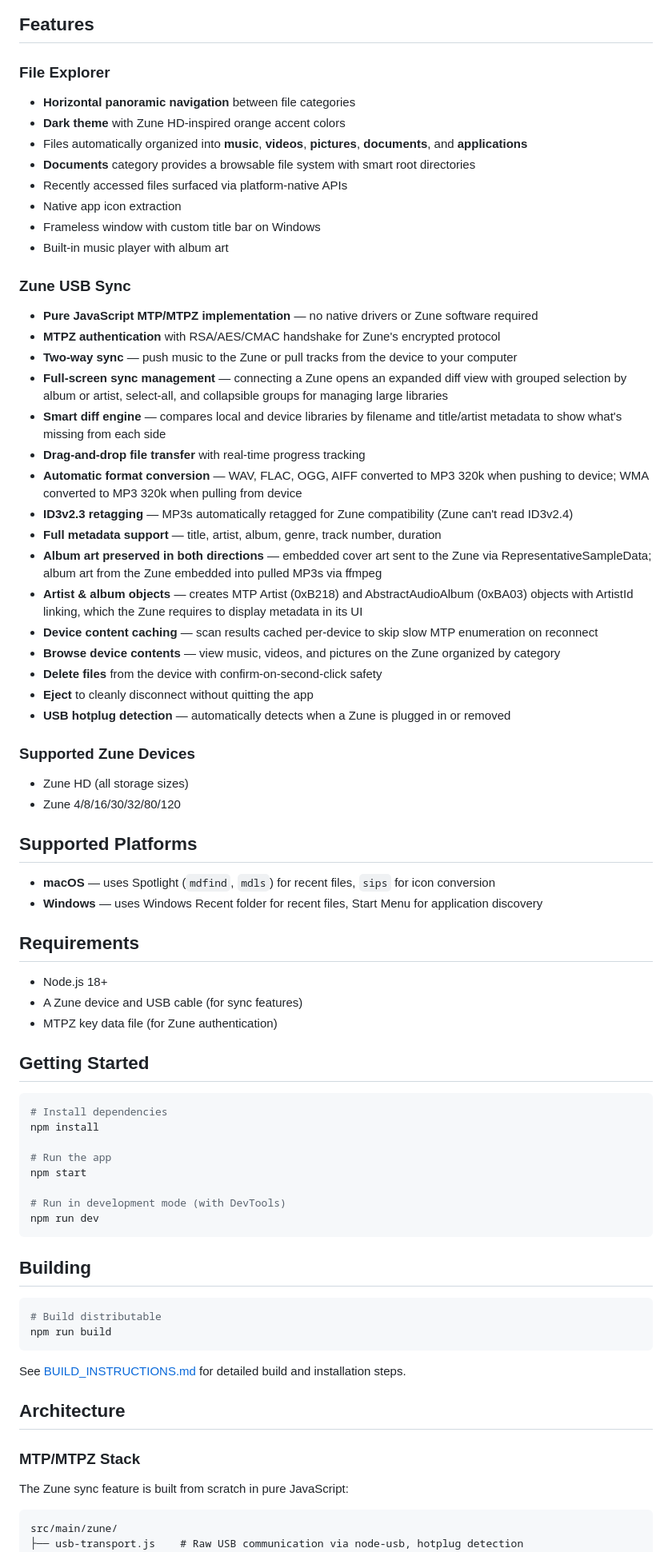
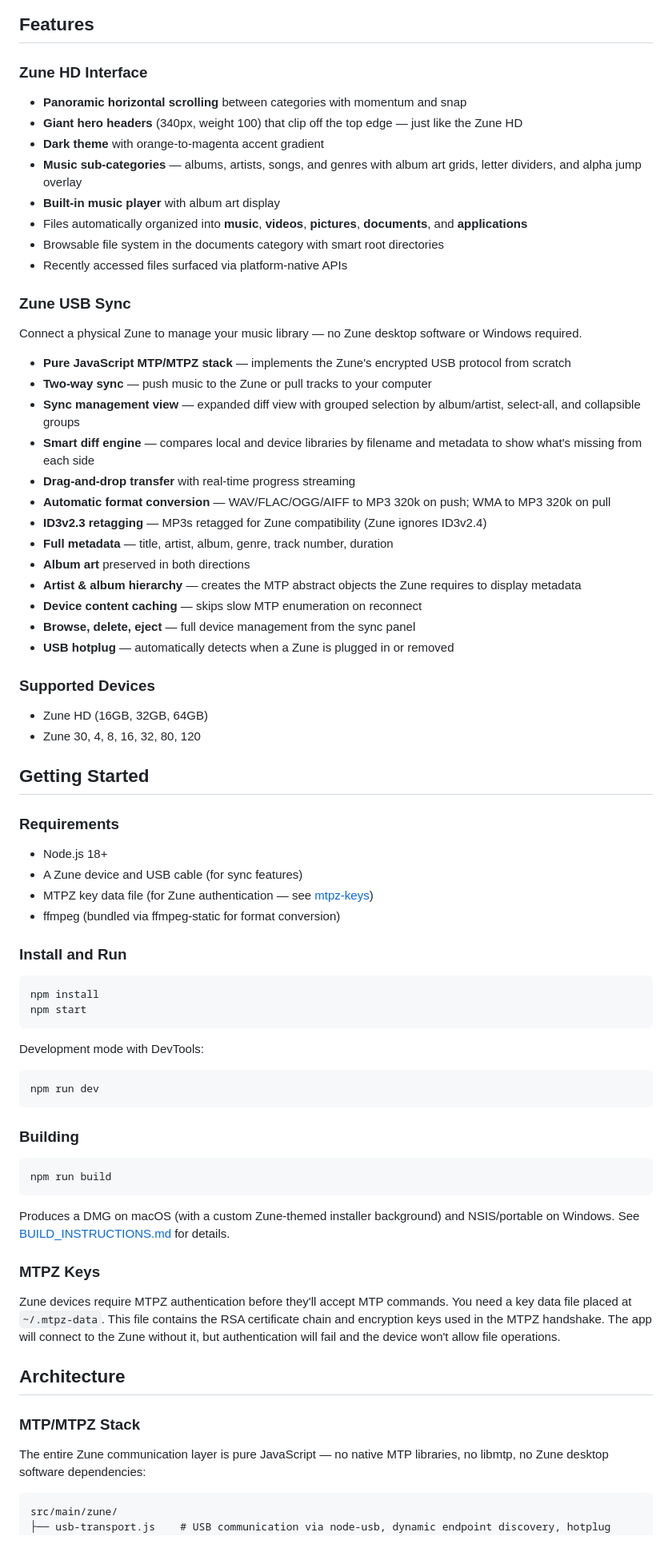
Before and after one commit to NiceBeard/zune-explorer, a Markdown page: README.md, the part around one of its changes. Shown at 80% size. Drawn GitHub-style.

Commit message:
docs: rewrite README for public release
Lead with Zune HD design story, tighten feature list, add MTPZ keys
section, clean up architecture docs for new readers.

Co-Authored-By: Claude Opus 4.6 <noreply@anthropic.com>

````diff
--- a/README.md
+++ b/README.md
@@ -6,78 +6,76 @@ A file explorer and Zune device manager inspired by the Zune HD interface, built
 
 ## Features
 
-### File Explorer
-- **Horizontal panoramic navigation** between file categories
-- **Dark theme** with Zune HD-inspired orange accent colors
+### Zune HD Interface
+- **Panoramic horizontal scrolling** between categories with momentum and snap
+- **Giant hero headers** (340px, weight 100) that clip off the top edge — just like the Zune HD
+- **Dark theme** with orange-to-magenta accent gradient
+- **Music sub-categories** — albums, artists, songs, and genres with album art grids, letter dividers, and alpha jump overlay
+- **Built-in music player** with album art display
 - Files automatically organized into **music**, **videos**, **pictures**, **documents**, and **applications**
-- **Documents** category provides a browsable file system with smart root directories
+- Browsable file system in the documents category with smart root directories
 - Recently accessed files surfaced via platform-native APIs
-- Native app icon extraction
-- Frameless window with custom title bar on Windows
-- Built-in music player with album art
 
 ### Zune USB Sync
-- **Pure JavaScript MTP/MTPZ implementation** — no native drivers or Zune software required
-- **MTPZ authentication** with RSA/AES/CMAC handshake for Zune's encrypted protocol
-- **Two-way sync** — push music to the Zune or pull tracks from the device to your computer
-- **Full-screen sync management** — connecting a Zune opens an expanded diff view with grouped selection by album or artist, select-all, and collapsible groups for managing large libraries
-- **Smart diff engine** — compares local and device libraries by filename and title/artist metadata to show what's missing from each side
-- **Drag-and-drop file transfer** with real-time progress tracking
-- **Automatic format conversion** — WAV, FLAC, OGG, AIFF converted to MP3 320k when pushing to device; WMA converted to MP3 320k when pulling from device
-- **ID3v2.3 retagging** — MP3s automatically retagged for Zune compatibility (Zune can't read ID3v2.4)
-- **Full metadata support** — title, artist, album, genre, track number, duration
-- **Album art preserved in both directions** — embedded cover art sent to the Zune via RepresentativeSampleData; album art from the Zune embedded into pulled MP3s via ffmpeg
-- **Artist & album objects** — creates MTP Artist (0xB218) and AbstractAudioAlbum (0xBA03) objects with ArtistId linking, which the Zune requires to display metadata in its UI
-- **Device content caching** — scan results cached per-device to skip slow MTP enumeration on reconnect
-- **Browse device contents** — view music, videos, and pictures on the Zune organized by category
-- **Delete files** from the device with confirm-on-second-click safety
-- **Eject** to cleanly disconnect without quitting the app
-- **USB hotplug detection** — automatically detects when a Zune is plugged in or removed
+Connect a physical Zune to manage your music library — no Zune desktop software or Windows required.
 
-### Supported Zune Devices
-- Zune HD (all storage sizes)
-- Zune 4/8/16/30/32/80/120
+- **Pure JavaScript MTP/MTPZ stack** — implements the Zune's encrypted USB protocol from scratch
+- **Two-way sync** — push music to the Zune or pull tracks to your computer
+- **Sync management view** — expanded diff view with grouped selection by album/artist, select-all, and collapsible groups
+- **Smart diff engine** — compares local and device libraries by filename and metadata to show what's missing from each side
+- **Drag-and-drop transfer** with real-time progress streaming
+- **Automatic format conversion** — WAV/FLAC/OGG/AIFF to MP3 320k on push; WMA to MP3 320k on pull
+- **ID3v2.3 retagging** — MP3s retagged for Zune compatibility (Zune ignores ID3v2.4)
+- **Full metadata** — title, artist, album, genre, track number, duration
+- **Album art** preserved in both directions
+- **Artist & album hierarchy** — creates the MTP abstract objects the Zune requires to display metadata
+- **Device content caching** — skips slow MTP enumeration on reconnect
+- **Browse, delete, eject** — full device management from the sync panel
+- **USB hotplug** — automatically detects when a Zune is plugged in or removed
 
-## Supported Platforms
-
-- **macOS** — uses Spotlight (`mdfind`, `mdls`) for recent files, `sips` for icon conversion
-- **Windows** — uses Windows Recent folder for recent files, Start Menu for application discovery
-
-## Requirements
-
-- Node.js 18+
-- A Zune device and USB cable (for sync features)
-- MTPZ key data file (for Zune authentication)
+### Supported Devices
+- Zune HD (16GB, 32GB, 64GB)
+- Zune 30, 4, 8, 16, 32, 80, 120
 
 ## Getting Started
 
+### Requirements
+- Node.js 18+
+- A Zune device and USB cable (for sync features)
+- MTPZ key data file (for Zune authentication — see [mtpz-keys](#mtpz-keys))
+- ffmpeg (bundled via ffmpeg-static for format conversion)
+
+### Install and Run
+
 ```bash
-# Install dependencies
 npm install
+npm start
+```
 
-# Run the app
-npm start
-
-# Run in development mode (with DevTools)
+Development mode with DevTools:
+```bash
 npm run dev
 ```
 
-## Building
+### Building
 
 ```bash
-# Build distributable
 npm run build
 ```
 
-See [BUILD_INSTRUCTIONS.md](BUILD_INSTRUCTIONS.md) for detailed build and installation steps.
+Produces a DMG on macOS (with a custom Zune-themed installer background) and NSIS/portable on Windows. See [BUILD_INSTRUCTIONS.md](BUILD_INSTRUCTIONS.md) for details.
+
+### MTPZ Keys
+
+Zune devices require MTPZ authentication before they'll accept MTP commands. You need a key data file placed at `~/.mtpz-data`. This file contains the RSA certificate chain and encryption keys used in the MTPZ handshake. The app will connect to the Zune without it, but authentication will fail and the device won't allow file operations.
 
 ## Architecture
 
 ### MTP/MTPZ Stack
 
-The Zune sync feature is built from scratch in pure JavaScript:
+The entire Zune communication layer is pure JavaScript — no native MTP libraries, no libmtp, no Zune desktop software dependencies:
 
 ```
 src/main/zune/
-├── usb-transport.js    # Raw USB communication via node-usb, hotplug detection
+├── usb-transport.js    # USB communication via node-usb, dynamic endpoint discovery, hotplug
 ├── mtp-protocol.js     # MTP container encoding/decoding, all MTP operations
````
Also changed, not shown: other parts of README.md (+30 -21 lines).
